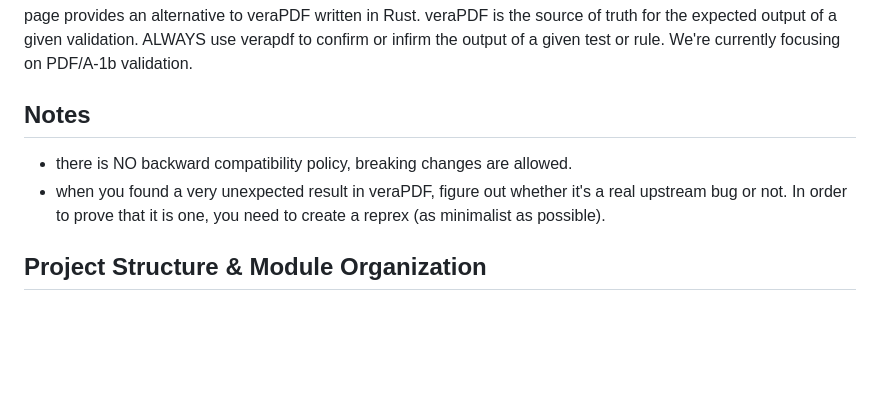
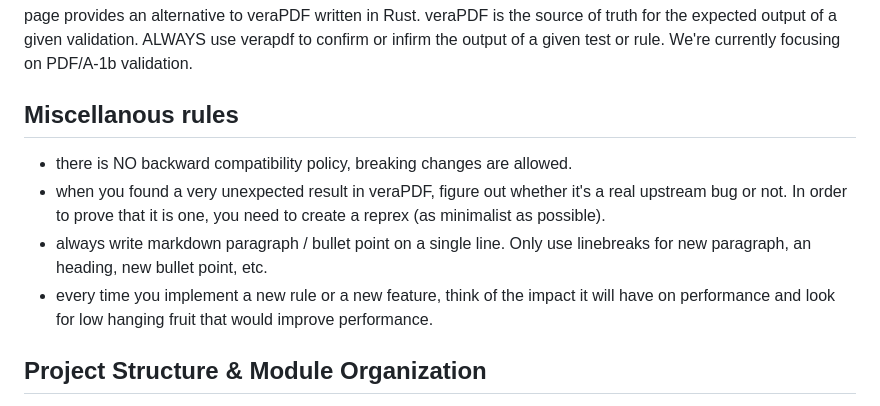
Before and after one commit to JosephBARBIERDARNAL/page, a Markdown page: AGENTS.md, the part around the change. GitHub-like rendering; blank space fills up the shorter version.

```diff
--- a/AGENTS.md
+++ b/AGENTS.md
@@ -4,10 +4,12 @@
 
 page provides an alternative to veraPDF written in Rust. veraPDF is the source of truth for the expected output of a given validation. ALWAYS use verapdf to confirm or infirm the output of a given test or rule. We're currently focusing on PDF/A-1b validation.
 
-## Notes
+## Miscellanous rules
 
 - there is NO backward compatibility policy, breaking changes are allowed.
 - when you found a very unexpected result in veraPDF, figure out whether it's a real upstream bug or not. In order to prove that it is one, you need to create a reprex (as minimalist as possible).
+- always write markdown paragraph / bullet point on a single line. Only use linebreaks for new paragraph, an heading, new bullet point, etc.
+- every time you implement a new rule or a new feature, think of the impact it will have on performance and look for low hanging fruit that would improve performance.
 
 ## Project Structure & Module Organization
 
```
